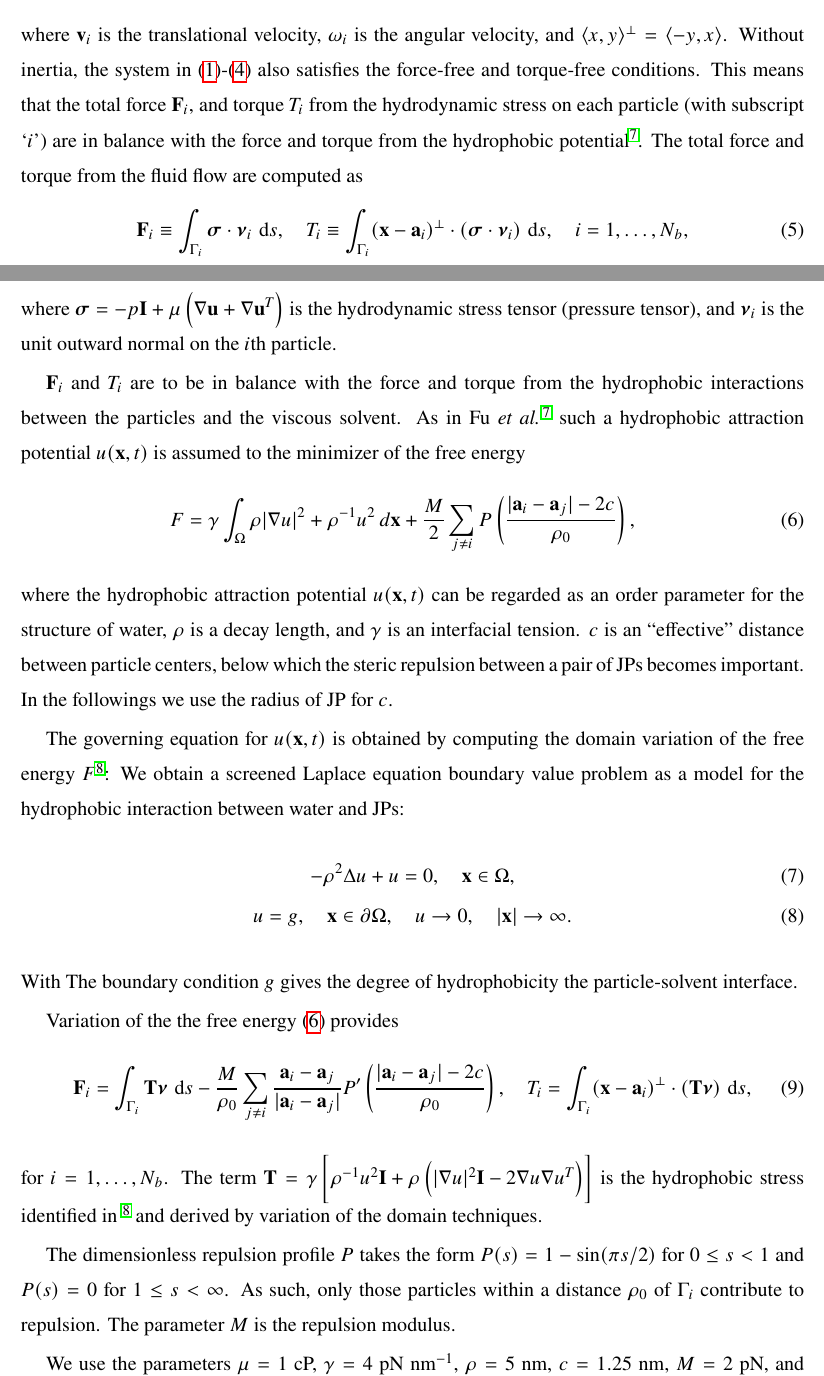
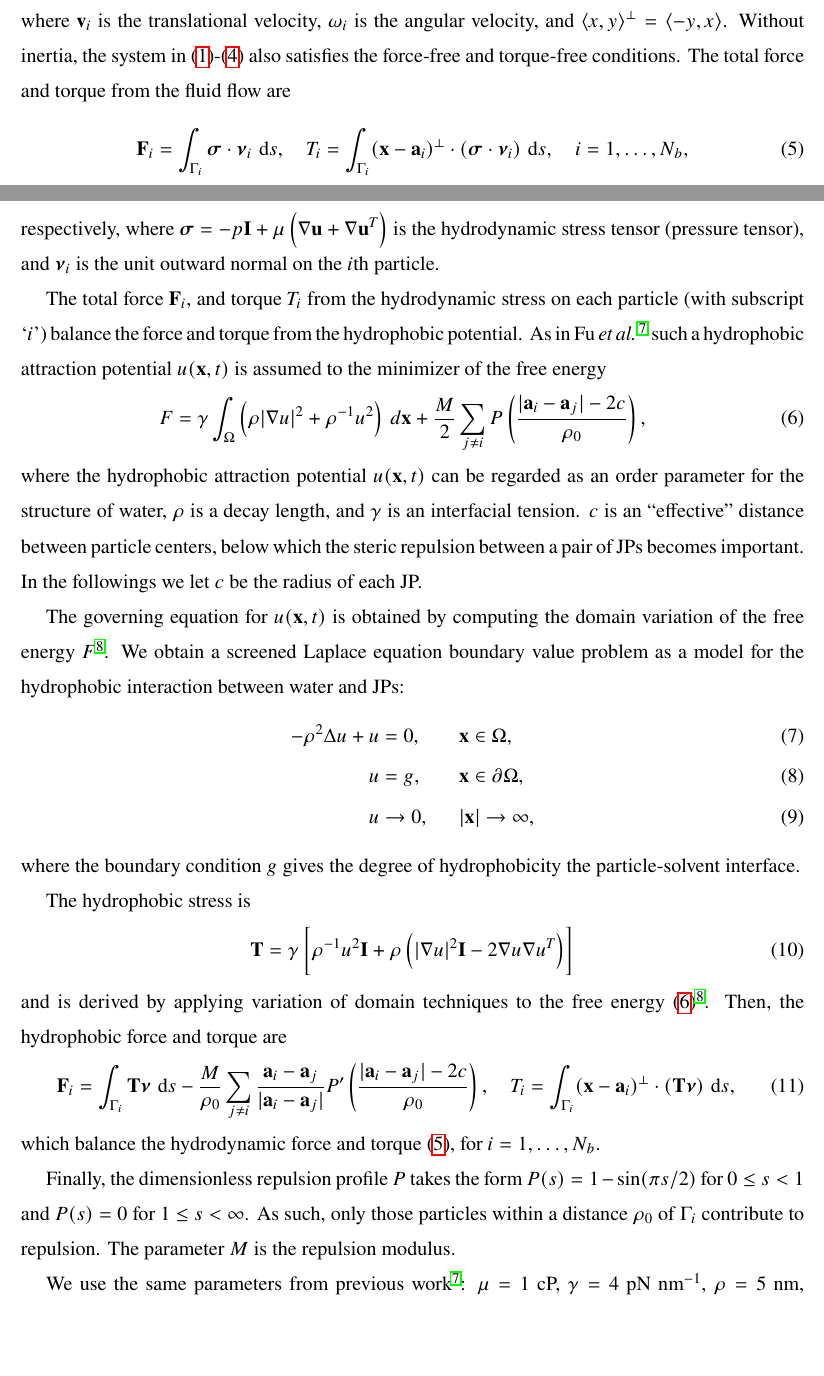
Before and after one commit to quaife/lipid_dynamics, a LaTeX paper (doc/PRF2022/PRF_main.tex): two parts of pages 3 and 4 of 26, joined at a grey line, cut so that both start at the same text, the shorter picture padded with empty space. Compiled offline with pdfLaTeX.

Commit message:
started section II

```diff
--- a/doc/PRF2022/PRF_main.tex
+++ b/doc/PRF2022/PRF_main.tex
@@ -214,63 +214,77 @@ where $\uu$ is the velocity of the solvent, $p$ is the pressure,
 $\uu_\infty$ is the background flow velocity, and $\mu$ is the constant
 viscosity. The solvent velocity satisfies the no-slip boundary condition
 for a rigid body motion
-\begin{equation}
+\begin{align}
   \label{eq:rigid-vel}
   \uu(\xx) = \vv_i + \omega_i (\xx - \aa_i)^\perp,
     \quad \xx \in \Gamma_i,
-\end{equation}
+\end{align}
 where $\vv_i$ is the translational velocity, $\omega_i$ is the angular
 velocity, and $\langle x, y \rangle^{\perp} = \langle -y, x\rangle$.
-Without inertia, the system in \eqref{eq:stokes}-\eqref{eq:rigid-vel} also satisfies the force-free and torque-free conditions.
-This means that the total force $\FF_i,$ and torque $T_i$ from the hydrodynamic stress on each particle (with subscript `$i$')
-are in balance with the force and torque from the hydrophobic potential \cite{Fu2022_JFM}.
-The total force and torque from the fluid flow are computed as
-\begin{equation}
+Without inertia, the system in~\eqref{eq:stokes}-\eqref{eq:rigid-vel}
+also satisfies the force-free and torque-free conditions.
+%This means
+%that the total force $\FF_i,$ and torque $T_i$ from the hydrodynamic
+%stress on each particle (with subscript `$i$') balance the force and
+%torque from the hydrophobic potential~\cite{Fu2022_JFM}.
+The total force
+and torque from the fluid flow are
+\begin{align}
   \label{eq:force}
- \FF_i \equiv \int_{\Gamma_i} \ssigma \cdot \nnu_i \, \dif s, \quad
- T_i \equiv \int_{\Gamma_i} (\xx - \aa_i)^\perp \cdot
+ \FF_i = \int_{\Gamma_i} \ssigma \cdot \nnu_i \, \dif s, \quad
+ T_i = \int_{\Gamma_i} (\xx - \aa_i)^\perp \cdot
   (\ssigma \cdot \nnu_i) \, \dif s,
   \quad i=1,\ldots,N_b,
-\end{equation}
-where
-%$\FF_i \in \mathbb{R}^2$ and $T_i \in \mathbb{R}$
-%are interparticle forces and torques.
-$\ssigma = -p \mathbf{I} + \mu \left(\nabla \uu + \nabla \uu^T
-\right)$ is the hydrodynamic stress tensor (pressure tensor), and
-$\nnu_i$ is the unit outward normal on the $i$th particle.
-
-$\FF_i$ and $T_i$ are to be in balance with the force and torque from the hydrophobic interactions between the
-particles and the viscous solvent. As in \citet{Fu2022_JFM} such a hydrophobic attraction potential $u(\xx,t)$ is assumed to
-the minimizer of the free energy
-\begin{equation}
+\end{align}
+respectively, where $\ssigma = -p \mathbf{I} + \mu \left(\nabla \uu +
+\nabla \uu^T \right)$ is the hydrodynamic stress tensor (pressure
+tensor), and $\nnu_i$ is the unit outward normal on the $i$th particle.
+
+
+The total force $\FF_i,$ and torque $T_i$ from the hydrodynamic
+stress on each particle (with subscript `$i$') balance the force and
+torque from the hydrophobic potential.
+%$\FF_i$ and $T_i$ are to be in balance with the force and torque from the hydrophobic interactions between the
+%particles and the viscous solvent.
+As in~\citet{Fu2022_JFM} such a hydrophobic attraction potential
+$u(\xx,t)$ is assumed to the minimizer of the free energy
+\begin{align}
 \label{eq:free_energy}
 F = \gamma
-\int_{\Omega} \rho |\nabla u|^2 + \rho^{-1} u^2
+  \int_{\Omega} \left(\rho |\nabla u|^2 + \rho^{-1} u^2 \right)
 \,d\xx
 + \frac{M}{2}
 \sum_{j \neq i}
 P\left(\frac{|\aa_i - \aa_j|-2c}{\rho_0}\right), \quad
-\end{equation}
+\end{align}
 where the hydrophobic attraction potential $u(\xx,t)$ can be regarded as an order parameter for the structure of water,
 $\rho$ is a decay length, and $\gamma$ is an interfacial tension.
 $c$ is an ``effective" distance between particle centers, below which the steric repulsion between a pair of JPs becomes important.
-In the followings we use the radius of JP for $c$.
-
-The governing equation for $u(\xx,t)$ is obtained by computing the domain variation of the free energy $F$ \cite{Fu20}:
-We obtain
-a screened Laplace equation boundary value problem as a model for the hydrophobic interaction between water and JPs:
-\begin{gather}
+In the followings we let $c$ be the radius of each JP.
+
+The governing equation for $u(\xx,t)$ is obtained by computing the
+domain variation of the free energy $F$~\cite{Fu20}. We obtain a
+screened Laplace equation boundary value problem as a model for the
+hydrophobic interaction between water and JPs:
+\begin{alignat}{3}
   \label{eq:SL}
-  -\rho^2 \Delta u + u = 0,\quad \xx \in \Omega, \\
-  u = g, \quad \xx \in \bd\Omega, \quad
-  u \rightarrow 0, \quad |\xx| \rightarrow \infty.
-\end{gather}
-With
-The boundary condition $g$ gives the degree of hydrophobicity the
+  -\rho^2 \Delta u + u &= 0,\qquad &&\xx \in \Omega, \\
+  u &= g, &&\xx \in \bd\Omega, \\
+  u &\rightarrow 0, &&|\xx| \rightarrow \infty,
+\end{alignat}
+where the boundary condition $g$ gives the degree of hydrophobicity the
 particle-solvent interface.
 
-Variation of the the free energy \eqref{eq:free_energy} provides
-\begin{equation}
+The hydrophobic stress is
+\begin{align}
+\mathbf{T}
+= \gamma \left[ \rho^{-1} u^2 \mathbf{I}
+  + \rho \left(|\nabla u|^2 \mathbf{I} - 2\nabla u \nabla u^T\right)\right]
+\end{align}
+and is derived by applying variation of domain techniques to the free
+energy~\eqref{eq:free_energy}~\cite{Fu20}. Then, the hydrophobic force
+and torque are
+\begin{align}
   \FF_i = \int_{\Gamma_i} \mathbf{T}\nnu \, \dif s
   - \frac{M}{\rho_0}
   \sum_{j \neq i}
@@ -278,16 +292,18 @@ Variation of the the free energy \eqref{eq:free_energy} provides
 P'\left(\frac{|\aa_i - \aa_j|-2c}{\rho_0}\right)
   ,\quad
 T_i = \int_{\Gamma_i} (\xx - \aa_i)^{\perp}\cdot (\mathbf{T}\nnu) \, \dif s,
-\end{equation}
-for $i = 1,\dots,N_b$. The term
-$
-\mathbf{T}
-= \gamma \left[ \rho^{-1} u^2 \mathbf{I}
-  + \rho \left(|\nabla u|^2 \mathbf{I} - 2\nabla u \nabla u^T\right)\right]
-$
-is the hydrophobic stress identified in ~\cite{Fu20} and derived by
-variation of the domain techniques.
-
-The dimensionless repulsion profile $P$ takes the form $P(s) = 1 -
-\sin(\pi s/2)$ for $0 \leq s < 1$ and $P(s) = 0$ for $1 \leq s <
+\end{align}
+which balance the hydrodynamic force and torque~\eqref{eq:force}, for $i
+= 1,\dots,N_b$.
+%The term
+%\begin{align}
+%\mathbf{T}
+%= \gamma \left[ \rho^{-1} u^2 \mathbf{I}
+%  + \rho \left(|\nabla u|^2 \mathbf{I} - 2\nabla u \nabla u^T\right)\right]
+%\end{align}
+%is the hydrophobic stress~\cite{Fu20} and derived by variation of the
+%domain techniques.
+
+Finally, the dimensionless repulsion profile $P$ takes the form $P(s) =
+1 - \sin(\pi s/2)$ for $0 \leq s < 1$ and $P(s) = 0$ for $1 \leq s <
 \infty$.  As such, only those particles within a distance $\rho_0$ of
```
Also changed, not shown: doc/PRF2022/PRF_main.tex (10 more changed lines).
